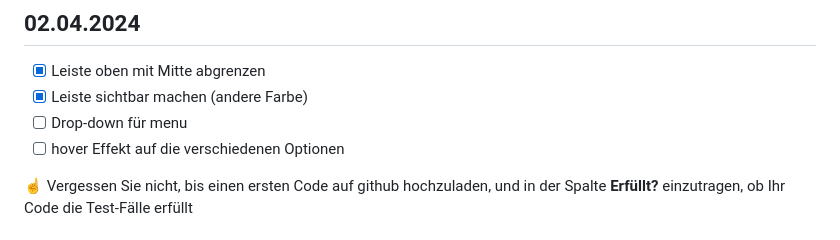
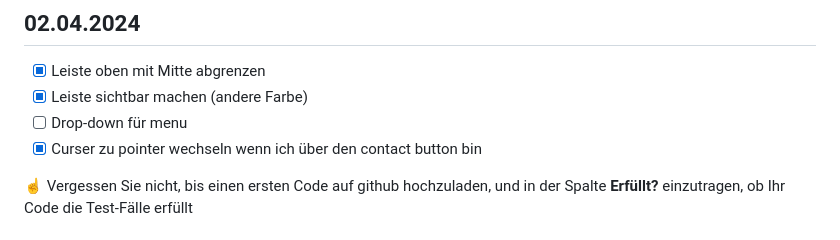
Before and after one commit to RobinTea/Lern-Periode-4, a Markdown page: readme.md, the part around the change. GitHub-like rendering.

```diff
--- a/readme.md
+++ b/readme.md
@@ -93,7 +93,7 @@ Das "Logo" das ich hinzugefügt habe sieht nicht gut aus, das möchte ich verän
 - [x] Leiste oben mit Mitte abgrenzen
 - [x] Leiste sichtbar machen (andere Farbe)
 - [ ] Drop-down für menu
-- [ ] hover Effekt auf die verschiedenen Optionen
+- [x] Curser zu pointer wechseln wenn ich über den contact button bin
 
 ☝️ Vergessen Sie nicht, bis einen ersten Code auf github hochzuladen, und in der Spalte **Erfüllt?** einzutragen, ob Ihr Code die Test-Fälle erfüllt
 
```
